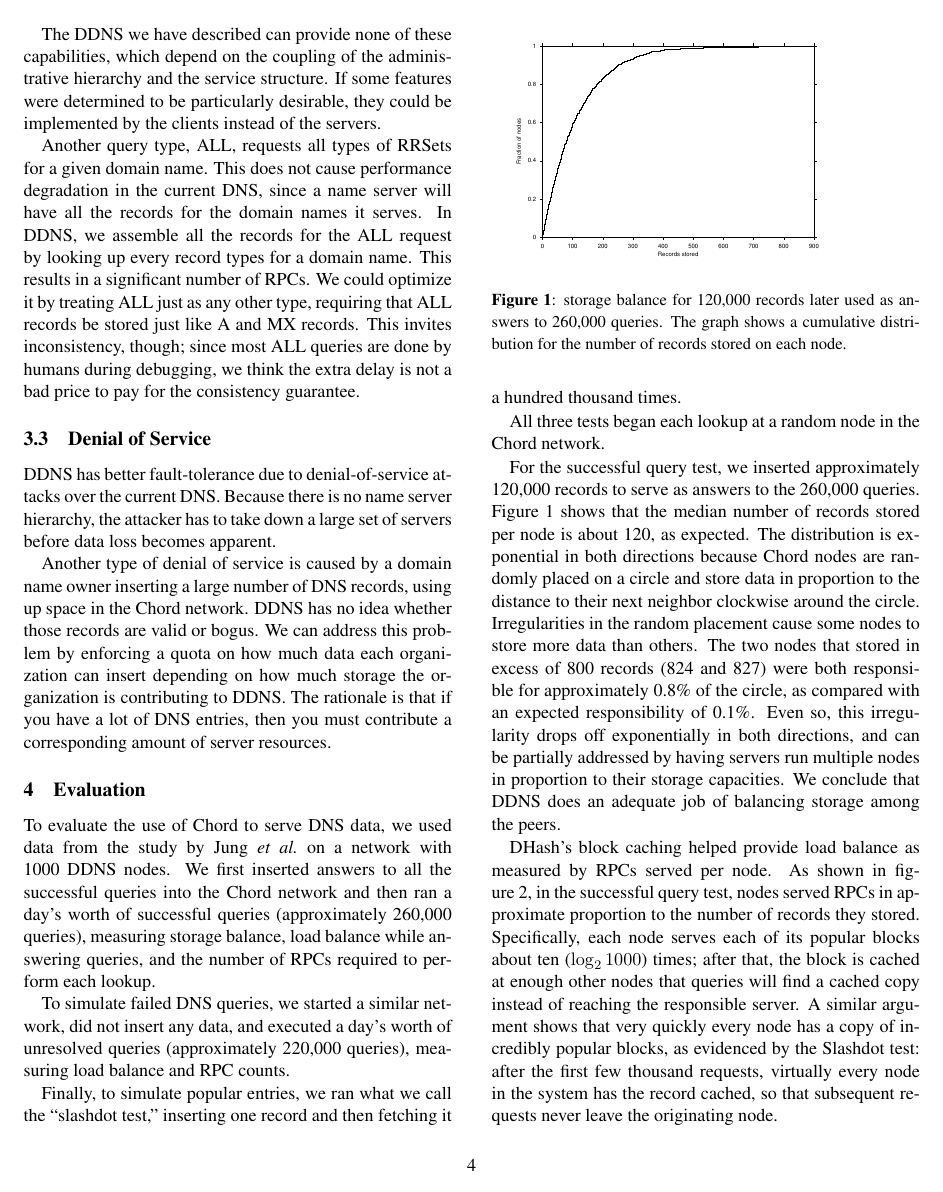
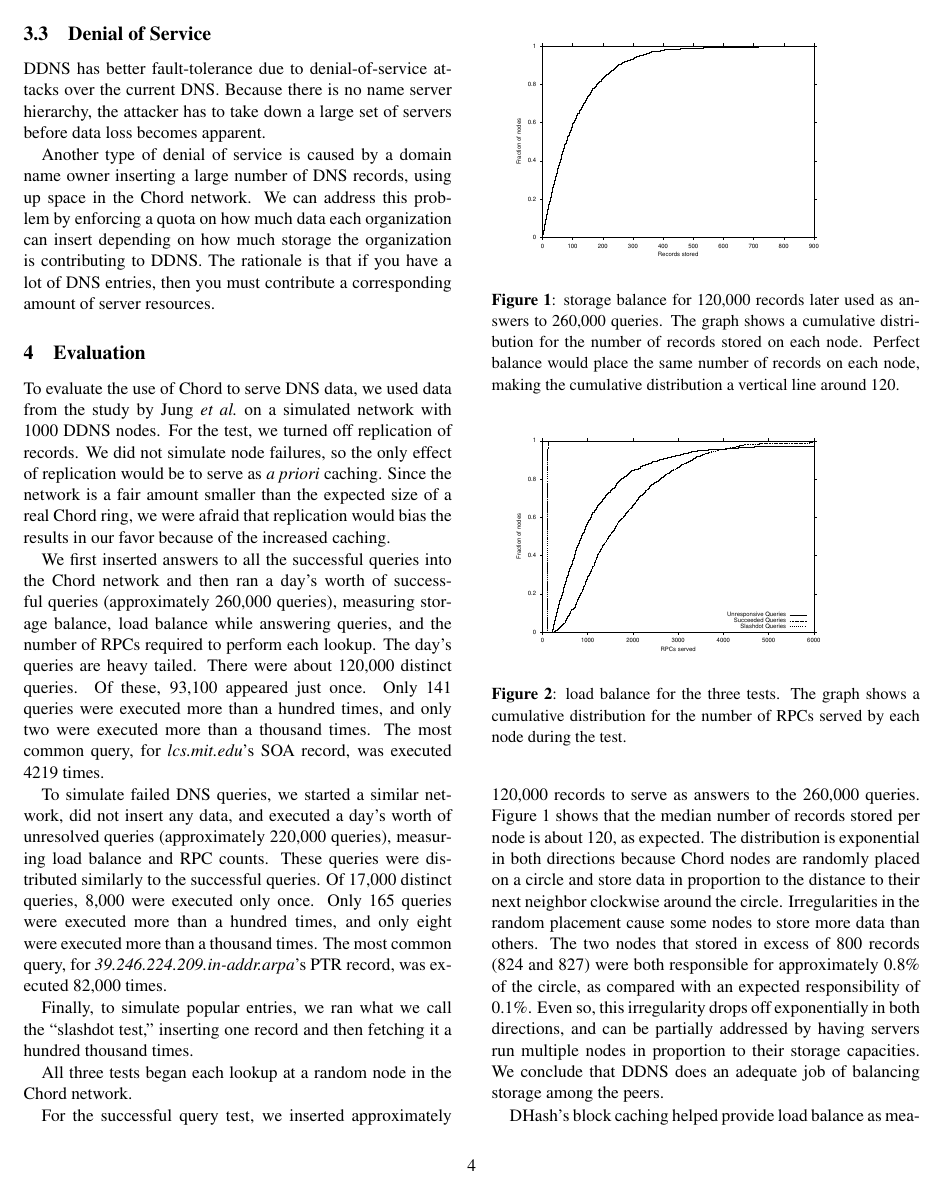
Before and after one commit to sit/dht, a LaTeX document (ddns/doc/ddns.ltx, which reads ddns/doc/discuss.tex, ddns/doc/eval.tex): page 4 of 5. Compiled offline with pdfLaTeX; a LaTeX package or settings file that is missing is left out.

Commit message:
*** empty log message ***

```diff
--- a/ddns/doc/ddns.ltx
+++ b/ddns/doc/ddns.ltx
@@ -11,10 +11,10 @@
 
 \input{style}
 
-\iffalse
+\iftrue
 \makeatletter
 \renewcommand\normalsize{%
-  \@setfontsize\normalsize{11.0}{12.1}%
+  \@setfontsize\normalsize{10.5}{12.98}%
     \abovedisplayskip 10\p@ \@plus2\p@ \@minus5\p@
    \abovedisplayshortskip \z@ \@plus3\p@
     \belowdisplayshortskip 6\p@ \@plus3.5\p@ \@minus3\p@
--- a/ddns/doc/discuss.tex
+++ b/ddns/doc/discuss.tex
@@ -166,14 +166,11 @@ structure.
 If some features were determined to be particularly desirable,
 they could be implemented by the clients instead of the servers.
 
-Another query type, ALL, requests all types of RRSets for
+Another query type, ANY, requests all types of RRSets for
 a given domain name. This does not cause performance
 degradation in the current DNS, since a name server
 will have all the records for the domain names it serves.
-In DDNS, we assemble all the records for the ALL
-request by looking up every record types for a domain
+In DDNS, we assemble all the records for the ANY
+request by looking up every record type for a domain
 name.
 This results in a significant number of RPCs.
-We could optimize it by treating ALL just as any other type,
-requiring that ALL records be stored just like A and MX records.
-This invites inconsistency, though; since most ALL queries are
@@ -191,8 +191,7 @@ set of servers before data loss becomes apparent.
 Another type of denial of service is caused by
 a domain name owner inserting a large number
 of DNS records, using up space in the Chord network.
-DDNS has no idea whether those records
-are valid or bogus. We can address this problem
+We can address this problem
 by enforcing a quota on how much data each organization
 can insert depending on how much storage the organization
 is contributing to DDNS. The rationale is that if you
--- a/ddns/doc/eval.tex
+++ b/ddns/doc/eval.tex
@@ -2,17 +2,38 @@
 
 To evaluate the use of Chord to serve DNS data,
 we used data from the study by Jung {\em et al.}\ on
-a network with 1000 DDNS nodes.
+a simulated network with 1000 DDNS nodes.
+For the test, we turned off replication of records.
+We did not simulate node failures,
+so the only effect of replication would be to serve
+as {\em a priori} caching.
+Since the network is a fair amount smaller than the expected
+size of a real Chord ring, we were afraid that replication would
+bias the results in our favor because of the increased caching.
+
 We first inserted answers to all the successful queries into the Chord network
 and then ran a day's worth of successful queries
 (approximately 260,000 queries),
 measuring storage balance, load balance while answering
 queries, and the number of RPCs required to perform each lookup.
+The day's queries are heavy tailed.
+There were about 120,000 distinct queries.  Of these, 93,100 appeared
+just once.
+Only 141 queries were executed more than a hundred times,
+and only two were executed more than a thousand times.
+The most common query, for {\em lcs.mit.edu}'s SOA record,
+was executed 4219 times.
 
 To simulate failed DNS queries, we started a similar network, did not insert
 any data, and executed a day's worth of unresolved queries (approximately
 220,000 queries), measuring
 load balance and RPC counts.
+These queries were distributed similarly to the successful queries.
+Of 17,000 distinct queries, 8,000 were executed only once.
+Only 165 queries were executed more than a hundred times,
+and only eight were executed more than a thousand times.
+The most common query, for {\em 39.246.224.209.in-addr.arpa}'s
+PTR record, was executed 82,000 times.
 
 Finally, to simulate popular entries, we ran what we call the ``slashdot test,''
 inserting one record and then fetching it a hundred thousand times.
@@ -25,7 +46,10 @@ All three tests began each lookup at a random node in the Chord network.
 storage balance for 120,000 records later used as answers to
 260,000 queries.
 The graph shows a cumulative distribution for the number
-of records stored on each node.}
+of records stored on each node.
+Perfect balance would place the same number of records
+on each node, making the cumulative distribution a vertical line
+around 120.}
 \label{fig:store}
 \end{figure}
 
```
Also changed, not shown: ddns/doc/intro.tex (+8 -7 lines), ddns/doc/discuss.tex (5 more changed lines), ddns/doc/eval.tex (4 more changed lines).
